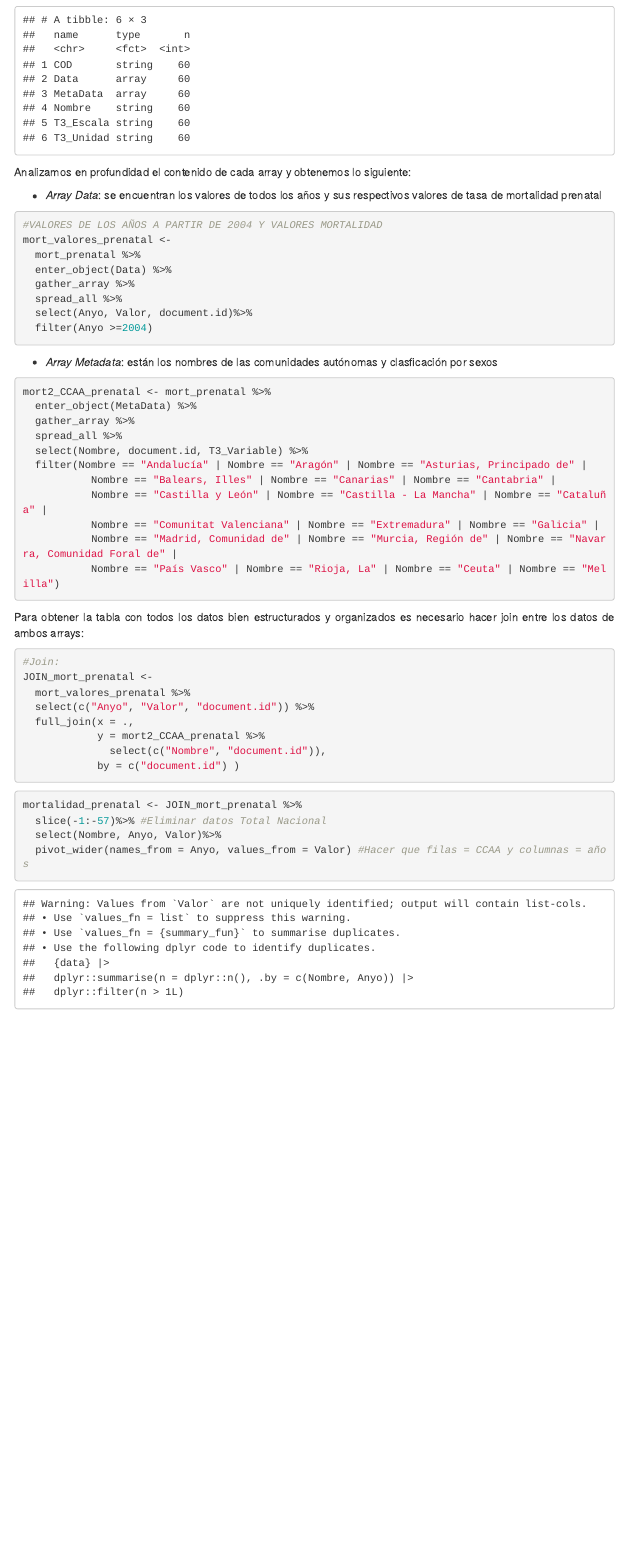
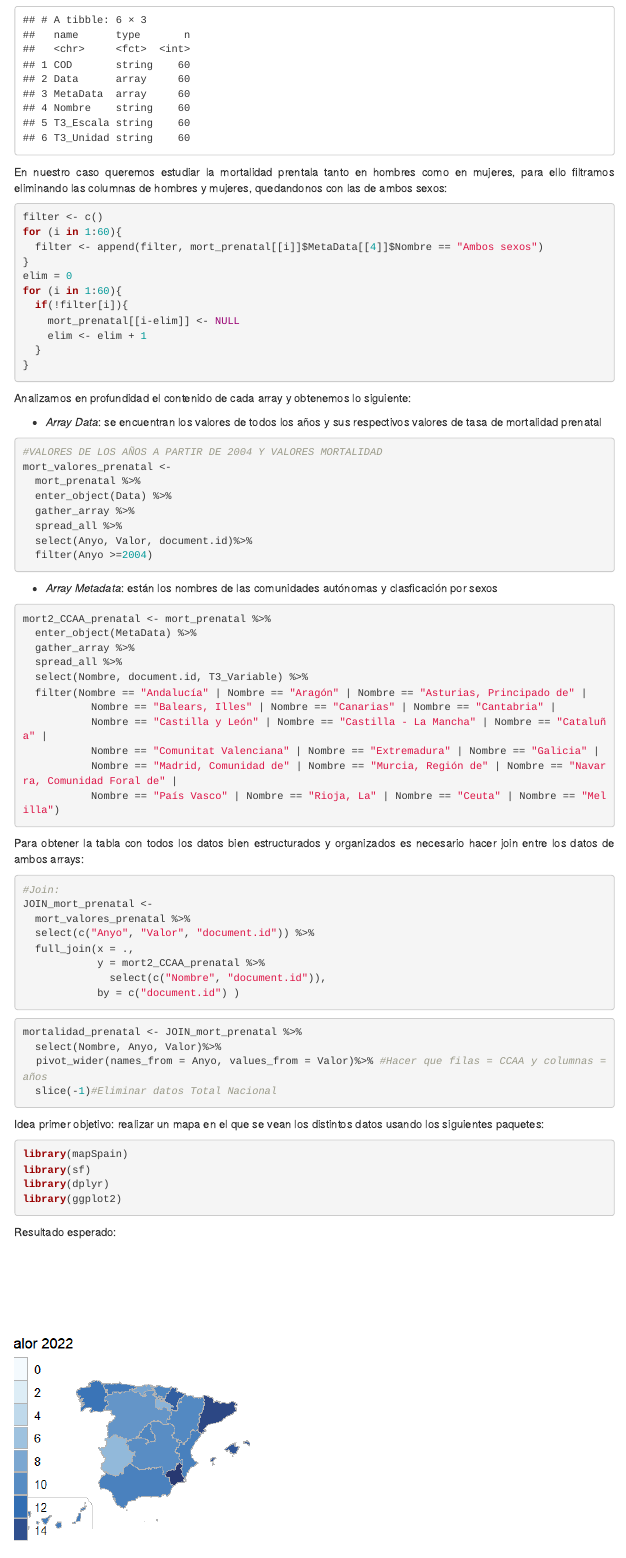
Before and after one commit to ivanmr200/seminario_fuentes, an R Markdown document (Seminario_fuentes.ContaminacioYEmbarazo.Rmd): the page in a window 1100 px wide, from 3030 px down. The pictures show the output file Seminario_fuentes.ContaminacioYEmbarazo.html that the author committed with the source, opened offline; menus at the side of the page are left out.

Commit message:
Actualizacion codigo

````diff
--- a/Seminario_fuentes.ContaminacioYEmbarazo.Rmd
+++ b/Seminario_fuentes.ContaminacioYEmbarazo.Rmd
@@ -141,6 +141,24 @@ mort_prenatal %>%
   count(name, type)
 
 ```
+En nuestro caso queremos estudiar la mortalidad prentala tanto en hombres como en mujeres, para ello filtramos eliminando las columnas de hombres y mujeres, quedandonos con las de ambos sexos:
+
+
+```{r , eval = TRUE,message=FALSE}
+
+filter <- c()
+for (i in 1:60){
+  filter <- append(filter, mort_prenatal[[i]]$MetaData[[4]]$Nombre == "Ambos sexos")
+}
+elim = 0
+for (i in 1:60){
+  if(!filter[i]){
+    mort_prenatal[[i-elim]] <- NULL
+    elim <- elim + 1
+  }
+}
+
+```
 
 Analizamos en profundidad el contenido de cada array y obtenemos lo siguiente:
 
@@ -194,8 +212,22 @@ JOIN_mort_prenatal <-
 ```{r , eval = TRUE,message=FALSE}
 
 mortalidad_prenatal <- JOIN_mort_prenatal %>%
-  slice(-1:-57)%>% #Eliminar datos Total Nacional
   select(Nombre, Anyo, Valor)%>%
-  pivot_wider(names_from = Anyo, values_from = Valor) #Hacer que filas = CCAA y columnas = años
+  pivot_wider(names_from = Anyo, values_from = Valor)%>% #Hacer que filas = CCAA y columnas = años
+  slice(-1)#Eliminar datos Total Nacional
+```
+
+Idea primer objetivo: realizar un mapa en el que se vean los distintos datos usando los siguientes paquetes:
+
+```{r , eval = TRUE,message=FALSE}
+
+library(mapSpain)
+library(sf)
+library(dplyr)
+library(ggplot2)
 
 ```
+
+Resultado esperado:
+
+![](./Input/IMAGES/mapas_ejemplo.png)
````
Also changed, not shown: Input/IMAGES/mapas_ejemplo.png (added), Seminario_fuentes.ContaminacioYEmbarazo.html.
